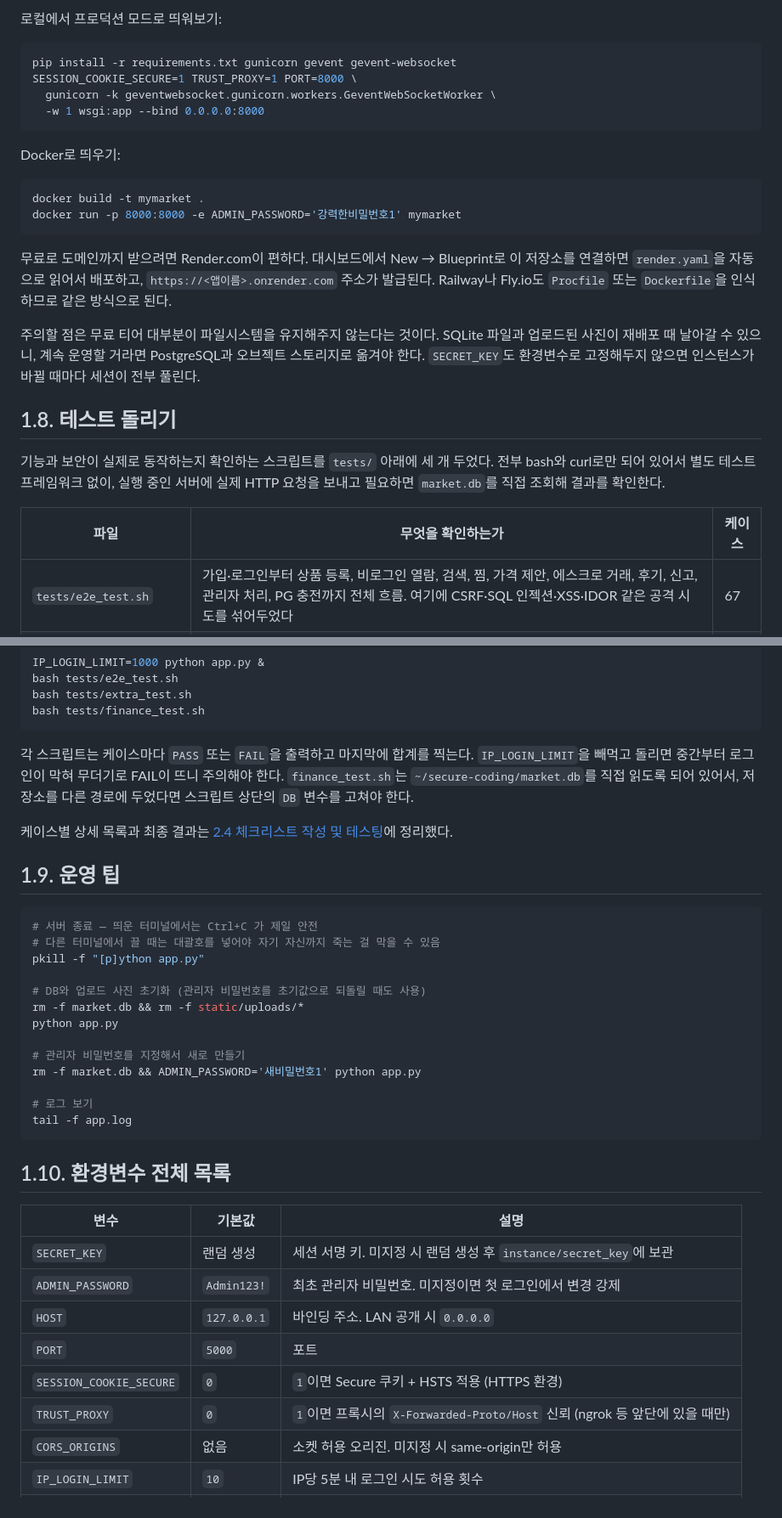
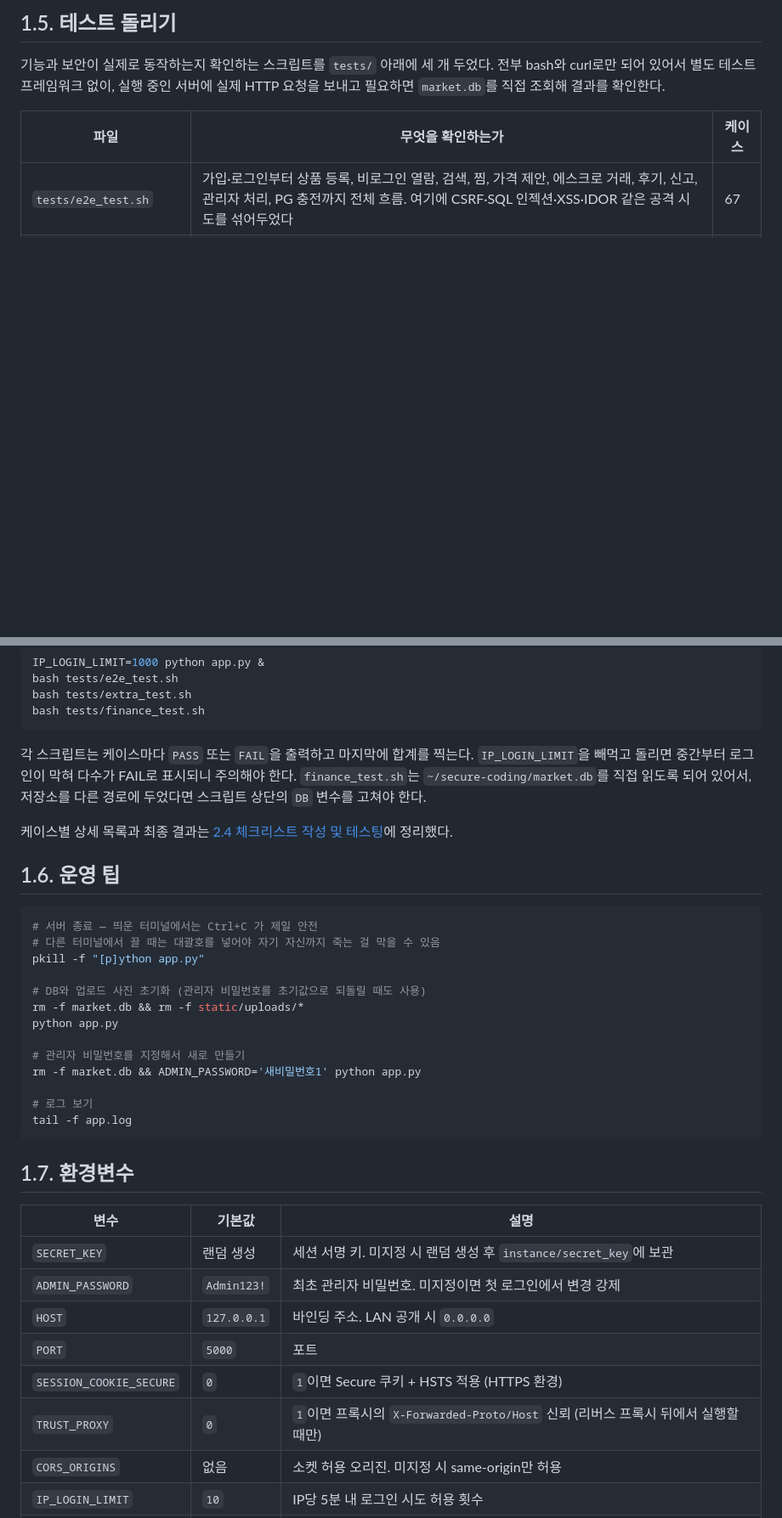
Before and after one commit to eunho87/secure-coding, a Markdown page: README.md, 2 parts joined by grey strips. Shown at 85% size. Drawn GitHub-style; blank space fills up the shorter version.

````diff
--- a/README.md
+++ b/README.md
@@ -142,29 +75,4 @@ SESSION_COOKIE_SECURE=1 TRUST_PROXY=1 python app.py
-로컬에서 프로덕션 모드로 띄워보기:
-
-```bash
-pip install -r requirements.txt gunicorn gevent gevent-websocket
-SESSION_COOKIE_SECURE=1 TRUST_PROXY=1 PORT=8000 \
-  gunicorn -k geventwebsocket.gunicorn.workers.GeventWebSocketWorker \
-  -w 1 wsgi:app --bind 0.0.0.0:8000
-```
-
-Docker로 띄우기:
-
-```bash
-docker build -t mymarket .
-docker run -p 8000:8000 -e ADMIN_PASSWORD='강력한비밀번호1' mymarket
-```
-
-무료로 도메인까지 받으려면 Render.com이 편하다. 대시보드에서 New → Blueprint로
-이 저장소를 연결하면 `render.yaml`을 자동으로 읽어서 배포하고,
-`https://<앱이름>.onrender.com` 주소가 발급된다. Railway나 Fly.io도 `Procfile` 또는
-`Dockerfile`을 인식하므로 같은 방식으로 된다.
-
-주의할 점은 무료 티어 대부분이 파일시스템을 유지해주지 않는다는 것이다. SQLite 파일과
-업로드된 사진이 재배포 때 날아갈 수 있으니, 계속 운영할 거라면 PostgreSQL과 오브젝트 스토리지로
-옮겨야 한다. `SECRET_KEY`도 환경변수로 고정해두지 않으면 인스턴스가 바뀔 때마다 세션이 전부 풀린다.
-
-## 1.8. 테스트 돌리기
+## 1.5. 테스트 돌리기
 
 기능과 보안이 실제로 동작하는지 확인하는 스크립트를 `tests/` 아래에 세 개 두었다.
 전부 bash와 curl로만 되어 있어서 별도 테스트 프레임워크 없이, 실행 중인 서버에
@@ -187,13 +95,13 @@ bash tests/finance_test.sh
 ```
 
 각 스크립트는 케이스마다 `PASS` 또는 `FAIL`을 출력하고 마지막에 합계를 찍는다.
-`IP_LOGIN_LIMIT`을 빼먹고 돌리면 중간부터 로그인이 막혀 무더기로 FAIL이 뜨니 주의해야 한다.
+`IP_LOGIN_LIMIT`을 빼먹고 돌리면 중간부터 로그인이 막혀 다수가 FAIL로 표시되니 주의해야 한다.
 `finance_test.sh`는 `~/secure-coding/market.db`를 직접 읽도록 되어 있어서, 저장소를 다른
 경로에 두었다면 스크립트 상단의 `DB` 변수를 고쳐야 한다.
 
 케이스별 상세 목록과 최종 결과는 [2.4 체크리스트 작성 및 테스팅](#24-체크리스트-작성-및-테스팅)에 정리했다.
 
-## 1.9. 운영 팁
+## 1.6. 운영 팁
 
 ```bash
 # 서버 종료 — 띄운 터미널에서는 Ctrl+C 가 제일 안전
@@ -211,7 +119,7 @@ rm -f market.db && ADMIN_PASSWORD='새비밀번호1' python app.py
 tail -f app.log
 ```
 
-## 1.10. 환경변수 전체 목록
+## 1.7. 환경변수
 
 | 변수 | 기본값 | 설명 |
 |---|---|---|
@@ -220,7 +128,7 @@ tail -f app.log
 | `HOST` | `127.0.0.1` | 바인딩 주소. LAN 공개 시 `0.0.0.0` |
 | `PORT` | `5000` | 포트 |
 | `SESSION_COOKIE_SECURE` | `0` | `1`이면 Secure 쿠키 + HSTS 적용 (HTTPS 환경) |
-| `TRUST_PROXY` | `0` | `1`이면 프록시의 `X-Forwarded-Proto/Host` 신뢰 (ngrok 등 앞단에 있을 때만) |
+| `TRUST_PROXY` | `0` | `1`이면 프록시의 `X-Forwarded-Proto/Host` 신뢰 (리버스 프록시 뒤에서 실행할 때만) |
 | `CORS_ORIGINS` | 없음 | 소켓 허용 오리진. 미지정 시 same-origin만 허용 |
 | `IP_LOGIN_LIMIT` | `10` | IP당 5분 내 로그인 시도 허용 횟수 |
 | `PAYMENT_PROVIDER` | `mock` | 충전 수단. `mock` 또는 `toss` |
````
Also changed, not shown: other parts of README.md (+6 -75 lines).
